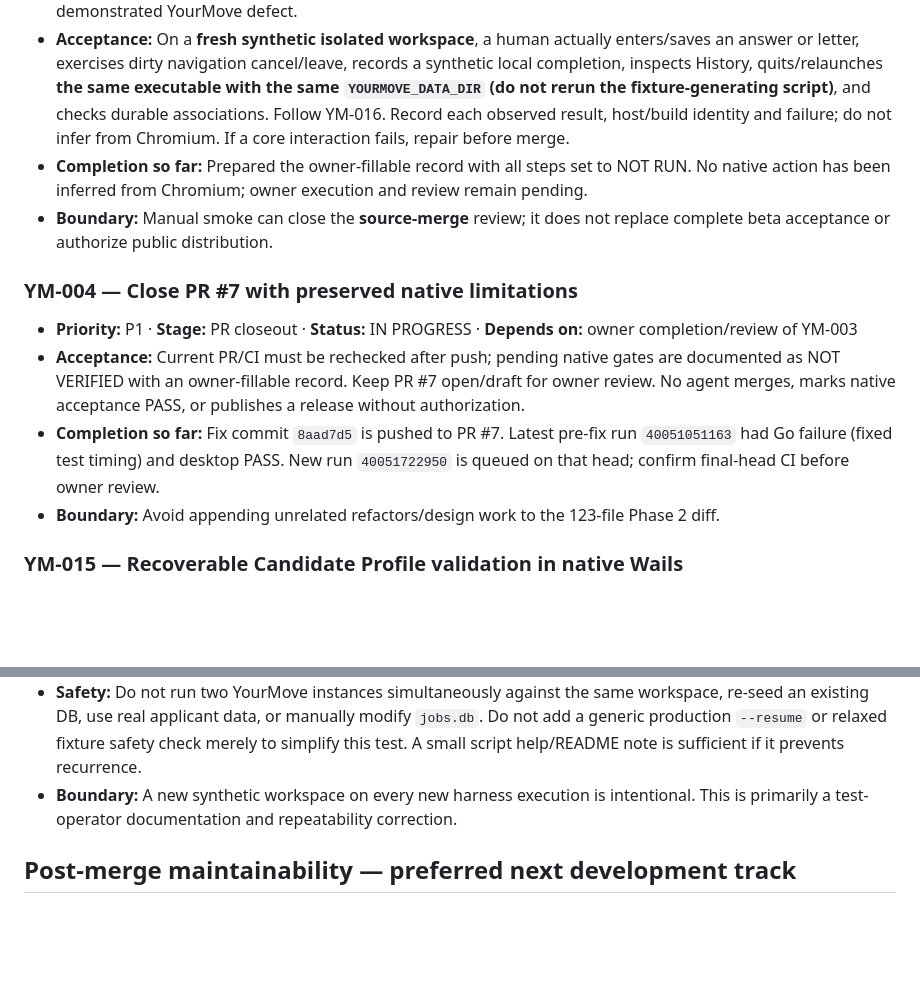
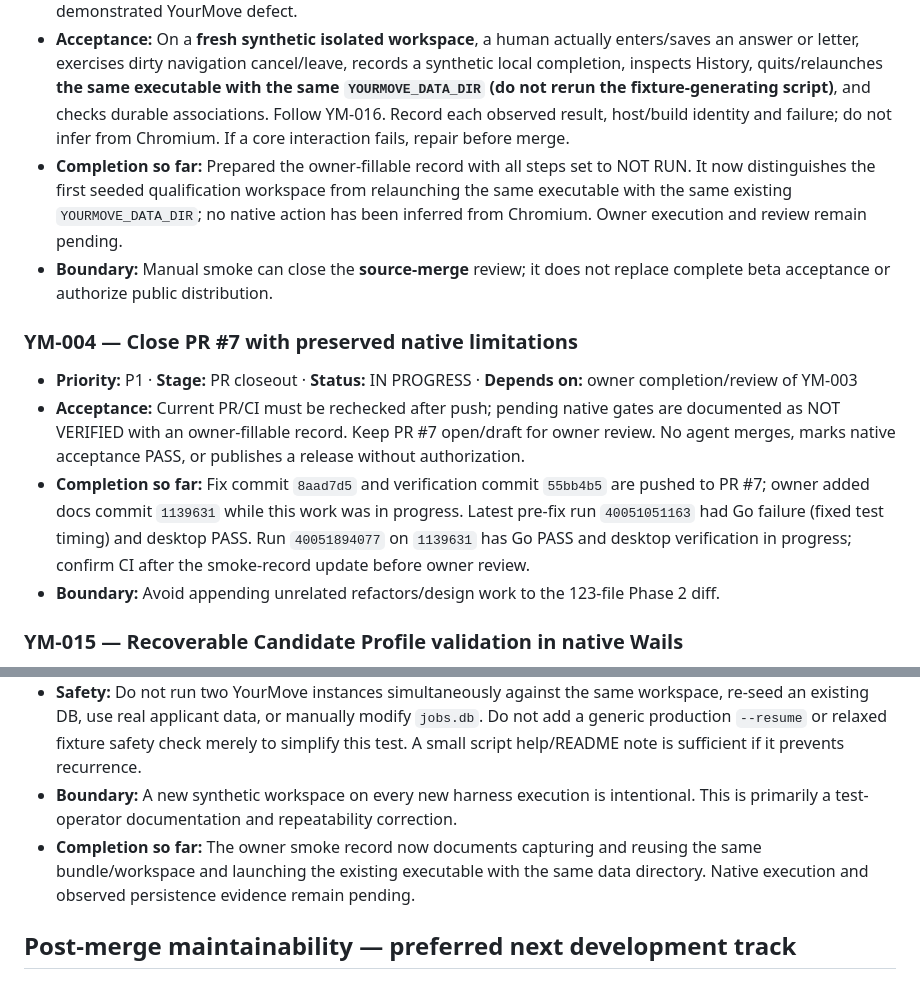
Before and after one commit to jenksed/yourmove-go, a Markdown page: docs/BACKLOG.md, 2 parts joined by grey strips. Drawn GitHub-style; blank space fills up the shorter version.

Commit message:
docs: clarify native smoke workspace restart

```diff
--- a/docs/BACKLOG.md
+++ b/docs/BACKLOG.md
@@ -36,13 +36,13 @@
 - **Source:** [PR #7](https://github.com/jenksed/yourmove-go/pull/7), [Phase 2 acceptance](implementation/product-experience-implementation/ACCEPTANCE.md), [native evidence](implementation/product-experience-implementation/evidence/native.json), [owner-fillable native smoke record](implementation/product-experience-implementation/NATIVE_SMOKE_RECORD.md).
 - **Why:** The bundle starts and renders, but final-source dirty editing, local completion/History and restart were not exercised in actual Wails. macOS GUI automation failed before attachment with `-10827`; this is not a demonstrated YourMove defect.
 - **Acceptance:** On a **fresh synthetic isolated workspace**, a human actually enters/saves an answer or letter, exercises dirty navigation cancel/leave, records a synthetic local completion, inspects History, quits/relaunches **the same executable with the same `YOURMOVE_DATA_DIR` (do not rerun the fixture-generating script)**, and checks durable associations. Follow YM-016. Record each observed result, host/build identity and failure; do not infer from Chromium. If a core interaction fails, repair before merge.
-- **Completion so far:** Prepared the owner-fillable record with all steps set to NOT RUN. No native action has been inferred from Chromium; owner execution and review remain pending.
+- **Completion so far:** Prepared the owner-fillable record with all steps set to NOT RUN. It now distinguishes the first seeded qualification workspace from relaunching the same executable with the same existing `YOURMOVE_DATA_DIR`; no native action has been inferred from Chromium. Owner execution and review remain pending.
 - **Boundary:** Manual smoke can close the **source-merge** review; it does not replace complete beta acceptance or authorize public distribution.
 
 ### YM-004 — Close PR #7 with preserved native limitations
 - **Priority:** P1 · **Stage:** PR closeout · **Status:** IN PROGRESS · **Depends on:** owner completion/review of YM-003
 - **Acceptance:** Current PR/CI must be rechecked after push; pending native gates are documented as NOT VERIFIED with an owner-fillable record. Keep PR #7 open/draft for owner review. No agent merges, marks native acceptance PASS, or publishes a release without authorization.
-- **Completion so far:** Fix commit `8aad7d5` is pushed to PR #7. Latest pre-fix run `40051051163` had Go failure (fixed test timing) and desktop PASS. New run `40051722950` is queued on that head; confirm final-head CI before owner review.
+- **Completion so far:** Fix commit `8aad7d5` and verification commit `55bb4b5` are pushed to PR #7; owner added docs commit `1139631` while this work was in progress. Latest pre-fix run `40051051163` had Go failure (fixed test timing) and desktop PASS. Run `40051894077` on `1139631` has Go PASS and desktop verification in progress; confirm CI after the smoke-record update before owner review.
 - **Boundary:** Avoid appending unrelated refactors/design work to the 123-file Phase 2 diff.
 
 ### YM-015 — Recoverable Candidate Profile validation in native Wails
@@ -60,6 +60,7 @@
 - **Acceptance:** Document the exact distinction between a **fresh qualification run** and a **persistence/restart check**. Capture the `Bundle:` and `Workspace:` paths printed by the first successful script execution. Fully stop that app process; confirm it exited; relaunch its **existing executable** with `YOURMOVE_DATA_DIR` set to the **same existing workspace**, without rerunning the seeding script. Verify a successfully saved profile/answer/letter, document selection, and one local History record persist correctly. Record actual source SHA, workspace path and observed results. Clarify that a failed 400 validation save is never persisted.
 - **Safety:** Do not run two YourMove instances simultaneously against the same workspace, re-seed an existing DB, use real applicant data, or manually modify `jobs.db`. Do not add a generic production `--resume` or relaxed fixture safety check merely to simplify this test. A small script help/README note is sufficient if it prevents recurrence.
 - **Boundary:** A new synthetic workspace on every new harness execution is intentional. This is primarily a test-operator documentation and repeatability correction.
+- **Completion so far:** The owner smoke record now documents capturing and reusing the same bundle/workspace and launching the existing executable with the same data directory. Native execution and observed persistence evidence remain pending.
 
 ## Post-merge maintainability — preferred next development track
 
```
Also changed, not shown: 1 other file.
